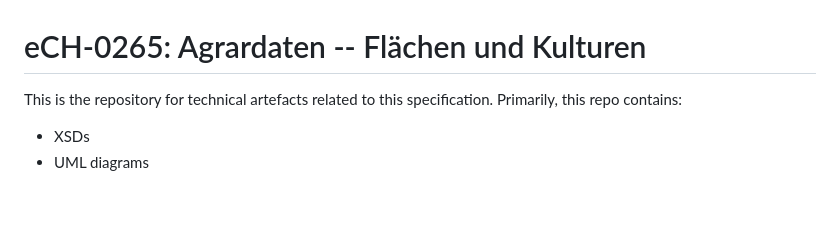
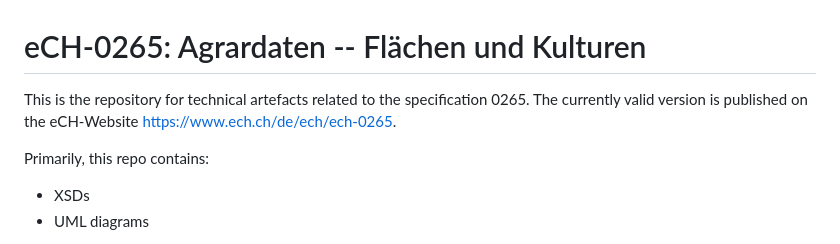
Before and after one commit to blw-ofag-ufag/eCH-0265, a Markdown page: README.md, the part around the change. Drawn GitHub-style; blank space fills up the shorter version.

Commit message:
add link to eCH-Webpage

```diff
--- a/README.md
+++ b/README.md
@@ -1,6 +1,7 @@
 # eCH-0265: Agrardaten -- Flächen und Kulturen
 
-This is the repository for technical artefacts related to this specification.
+This is the repository for technical artefacts related to the specification 0265. The currently valid version is published on the eCH-Website https://www.ech.ch/de/ech/ech-0265.
+
 Primarily, this repo contains:
 
 * XSDs
```
